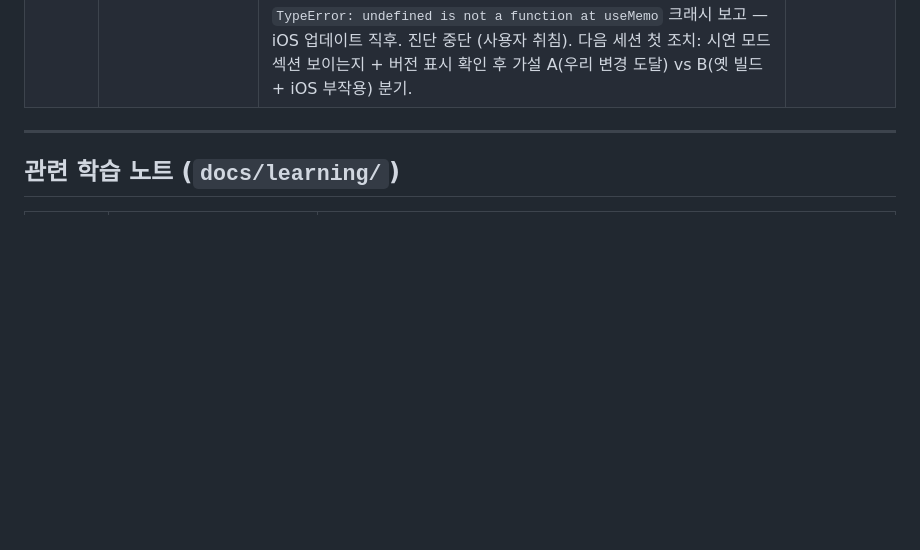
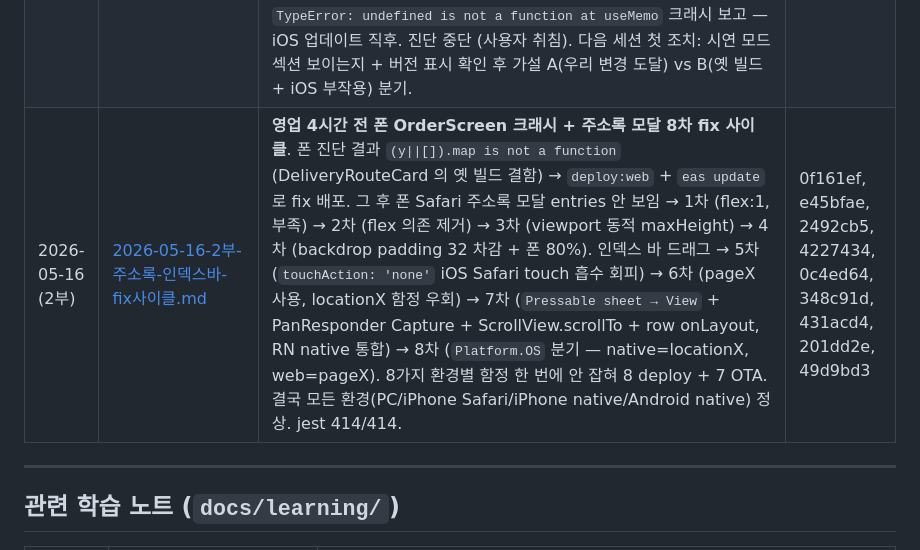
Before and after one commit to overson76/MyPos_SDK54, a Markdown page: docs/sessions/README.md, the part around the change. Drawn GitHub-style; blank space fills up the shorter version.

```diff
--- a/docs/sessions/README.md
+++ b/docs/sessions/README.md
@@ -31,6 +31,7 @@ Claude Code 에서 "날짜 세션 보여줘" 또는 "주제명 관련 정리 있
 | 2026-05-15 (3부) | [2026-05-15-AI추천-배달최적화-단골요청.md](2026-05-15-AI추천-배달최적화-단골요청.md) | **AI 추천 + 배달 경로 최적화 + 시연 데모 + 단골요청** 4 기능 한 워크트리에 묶어 main 머지. 외부 API 비용 0원으로 시작. **AI 추천**: Firestore history 로컬 통계(시간대×3 + 단골×5 + 인기도×1) → OrderScreen 카테고리 탭 첫 위치 "🌟 추천". **배달 최적화**: 그리디 + 페어 거리 캐싱(카카오 일일 5,000건 무료 안에). **시연 데모**: 관리자→시스템→🛵 시연 보기 모달, 가짜 매장 부산 사하구 + 4 배달, mock 거리(직선 ×1.3 + 30km/h). **단골요청**: 주소록 entry 에 `customerRequest` 필드 신규 — TableScreen/KitchenScreen/영수증 모두 동적 lookup 으로 자동 노출 (예: 진실보석 → "🌟 다진고추, 김치많이"). jest 315 ✓ (recommendations 24 + routeOptimizer 18 + addressBookLookup 12 + escposBuilder 신규 3). 알려진 follow-up: DeliveryRouteCard 의 addressBook 객체 형태 처리, 시뮬레이션 모달 운영 가시성 토글. | c4e1acf, 093262a, 2f0e00d, 5d363e7, ae6926c |
 | 2026-05-15 (4부) | [2026-05-15-3부-주소록UX-배달회수-차수디렉토리.md](2026-05-15-3부-주소록UX-배달회수-차수디렉토리.md) | **주소록 UX 개선 + 배달 회수 차수 디렉토리** — 한 세션 6 커밋 + 6 회 배포. 사장님 피드백 7회 반영. **자주 칩**: 별칭 우선 + minWidth 5글자 (잘림 해소) + 정렬(핀 그룹 안 오늘완료 아래). **주소록 가나다 빠른찾기**: 인덱스 바 + scrollIntoView 점프 + sortMode 토글(⭐/가나다). **삭제 사고 방지**: handleDelete confirm dialog (Firestore hard delete 복구 불가). **인덱스 드래그**: PanResponder.locationX + 호버 큰글자 60pt (iPhone 패턴) + 폰 가로(932×430) 가로 한 줄 배치(ㅊ 잘림 해소). **배달 회수 차수**: useDeliveryRounds Firestore hook + 진행중 가상 차수 + 출력=마감 자동 누적. **카카오 실거리**: entry.drivingM 우선 + lazy fetch + isDrivingDistance 플래그 + fallback "*". **지도보기**: DeliveryMapModal mode='sequential' (매장→1→2→...→매장 한 줄 routing). **관리자 첫 탭**: '🍱 배달회수' (default). jest 377 (+62 from 315). 매장 PC + 폰 OTA 6 회 발행. | ab94eb6, 37c2c8b, 916be50, 2297395, 267c27e |
 | 2026-05-16 | [2026-05-16-후속작업4종-폰크래시진단.md](2026-05-16-후속작업4종-폰크래시진단.md) | **후속 작업 4종 완성 + 폰 OrderScreen 크래시 진단 중단**. (1) DeliveryRouteCard 의 운영 빈 candidates 버그 fix — `(addressBook \|\|[]).map` 가정이 실제 `{entries:{}}` 객체와 불일치 → `findAddressEntry` 사용 + `utils/routeCandidates.js` 순수 함수 분리. (4) 회수 차수 체크박스 + 진행률 — `snapshot.ranked[i].returnedAt` 추가, `utils/returnsState.js` 순수 함수 4개, UI 에 [✓] + "회수 N/M ✅" + ✓모두/↩해제. (2) AI 추천 phone 매칭 — `buildRegularKeySet` 으로 같은 phone 의 모든 주소를 단골 set 으로 union. (3) 🎬 시연 모드 토글 default OFF (AsyncStorage `ui.demoVisible`). jest **414/414** (+37). main 머지 + push 완료. ⚠️ 폰에서 "주문" 탭 진입 시 `TypeError: undefined is not a function at useMemo` 크래시 보고 — iOS 업데이트 직후. 진단 중단 (사용자 취침). 다음 세션 첫 조치: 시연 모드 섹션 보이는지 + 버전 표시 확인 후 가설 A(우리 변경 도달) vs B(옛 빌드 + iOS 부작용) 분기. | 83aae76, f6e5bb1, c1fecb9, 9a81b97 |
+| 2026-05-16 (2부) | [2026-05-16-2부-주소록-인덱스바-fix사이클.md](2026-05-16-2부-주소록-인덱스바-fix사이클.md) | **영업 4시간 전 폰 OrderScreen 크래시 + 주소록 모달 8차 fix 사이클**. 폰 진단 결과 `(y\|\|[]).map is not a function` (DeliveryRouteCard 의 옛 빌드 결함) → `deploy:web` + `eas update` 로 fix 배포. 그 후 폰 Safari 주소록 모달 entries 안 보임 → 1차 (flex:1, 부족) → 2차 (flex 의존 제거) → 3차 (viewport 동적 maxHeight) → 4차 (backdrop padding 32 차감 + 폰 80%). 인덱스 바 드래그 → 5차 (`touchAction: 'none'` iOS Safari touch 흡수 회피) → 6차 (pageX 사용, locationX 함정 우회) → 7차 (`Pressable sheet → View` + PanResponder Capture + ScrollView.scrollTo + row onLayout, RN native 통합) → 8차 (`Platform.OS` 분기 — native=locationX, web=pageX). 8가지 환경별 함정 한 번에 안 잡혀 8 deploy + 7 OTA. 결국 모든 환경(PC/iPhone Safari/iPhone native/Android native) 정상. jest 414/414. | 0f161ef, e45bfae, 2492cb5, 4227434, 0c4ed64, 348c91d, 431acd4, 201dd2e, 49d9bd3 |
 
 ---
 
```
Also changed, not shown: docs/sessions/2026-05-16-2부-주소록-인덱스바-fix사이클.md (added, +118 -0 lines).
